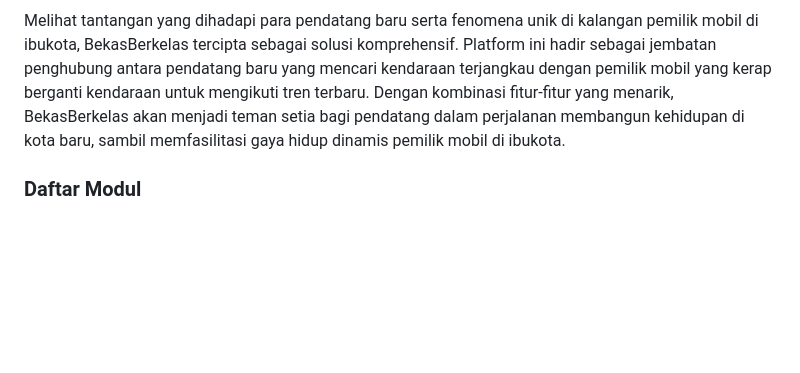
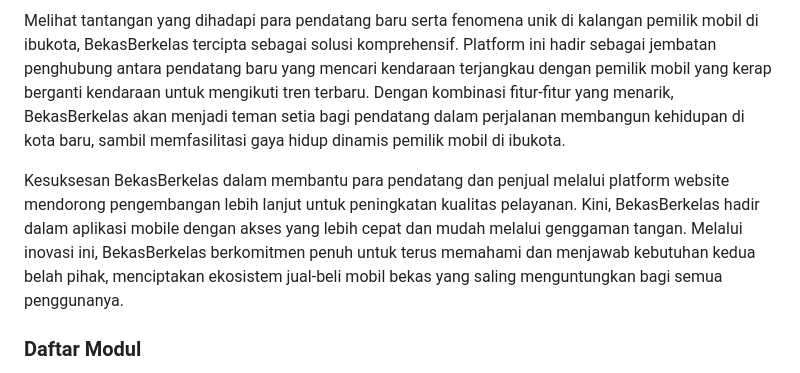
Before and after one commit to PBP-Ganjil-2024-2025-D12/BekasBerkelasMobile, a Markdown page: README.md, the part around the change. Drawn GitHub-style; blank space fills up the shorter version.

```diff
--- a/README.md
+++ b/README.md
@@ -15,6 +15,8 @@ BekasBerkelas lahir dari kisah inspiratif para pejuang yang datang ke ibukota un
 Di sisi lain, Jakarta sebagai pusat ekonomi Indonesia memiliki dinamika tersendiri dalam penjualan mobil. Kultur konsumtif di kalangan masyarakat mengakibatkan munculnya pandangan kepemilikan mobil sebagai simbol status sosial. Hal ini menyebabkan banyaknya pemilik mobil yang cenderung mengganti kendaraan mereka dengan model terbaru hanya untuk mengikuti tren sosial yang ada. Akibatnya, sebagian besar dari mereka memilih untuk menjual mobil bekas yang masih dalam kondisi baik dan menciptakan ekosistem unik dengan pasokan mobil bekas yang berlimpah. Hal ini tentunya membuka peluang besar bagi para pencari mobil bekas berkualitas, termasuk para pendatang baru.
 
 Melihat tantangan yang dihadapi para pendatang baru serta fenomena unik di kalangan pemilik mobil di ibukota, BekasBerkelas tercipta sebagai solusi komprehensif. Platform ini hadir sebagai jembatan penghubung antara pendatang baru yang mencari kendaraan terjangkau dengan pemilik mobil yang kerap berganti kendaraan untuk mengikuti tren terbaru. Dengan kombinasi fitur-fitur yang menarik, BekasBerkelas akan menjadi teman setia bagi pendatang dalam perjalanan membangun kehidupan di kota baru, sambil memfasilitasi gaya hidup dinamis pemilik mobil di ibukota.
+
+Kesuksesan BekasBerkelas dalam membantu para pendatang dan penjual melalui platform website mendorong pengembangan lebih lanjut untuk peningkatan kualitas pelayanan. Kini, BekasBerkelas hadir dalam aplikasi mobile dengan akses yang lebih cepat dan mudah melalui genggaman tangan. Melalui inovasi ini, BekasBerkelas berkomitmen penuh untuk terus memahami dan menjawab kebutuhan kedua belah pihak, menciptakan ekosistem jual-beli mobil bekas yang saling menguntungkan bagi semua penggunanya.
 
 ### Daftar Modul
 Berikut adalah daftar modul yang akan kami implementasikan.
```
